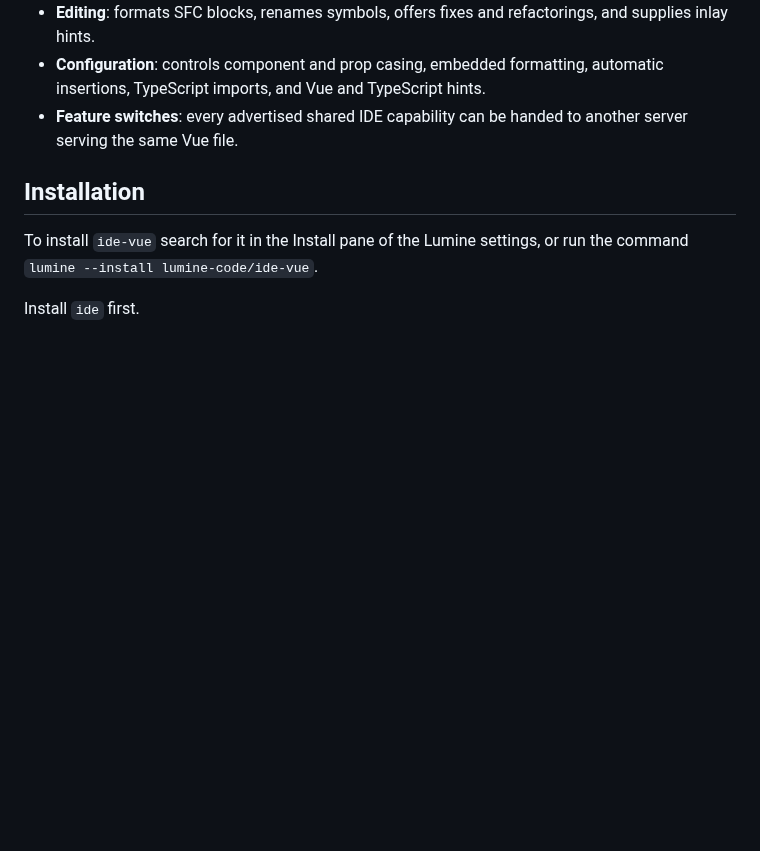
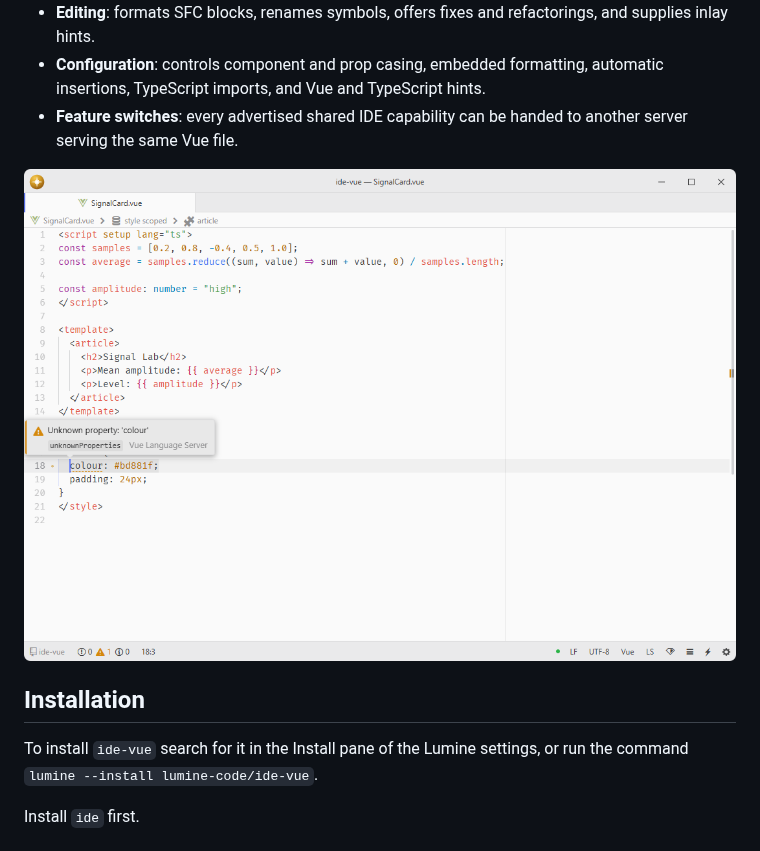
Before and after one commit to lumine-code/ide-vue, a Markdown page: README.md, the part around the change. Rendered like a GitHub page; pictures changed too: .github/demo.png (added); blank space fills up the shorter version.

Commit message:
Add screenshots beneath the feature list

```diff
--- a/README.md
+++ b/README.md
@@ -14,6 +14,8 @@ Registers the bundled Vue Language Server with `ide`, providing diagnostics, com
 - **Editing**: formats SFC blocks, renames symbols, offers fixes and refactorings, and supplies inlay hints.
 - **Configuration**: controls component and prop casing, embedded formatting, automatic insertions, TypeScript imports, and Vue and TypeScript hints.
 - **Feature switches**: every advertised shared IDE capability can be handed to another server serving the same Vue file.
+
+![The Vue language server identifies an invalid CSS property inside a component.](.github/demo.png)
 
 ## Installation
 
```
Also changed, not shown: 1 other file.
